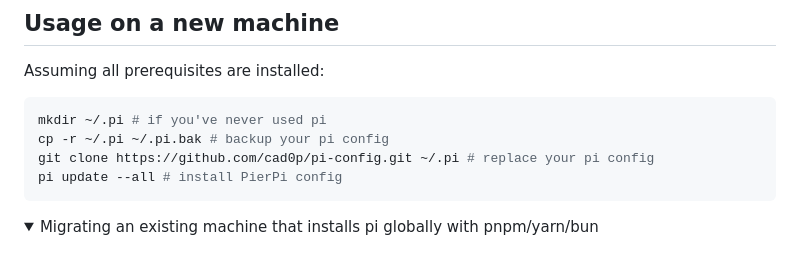
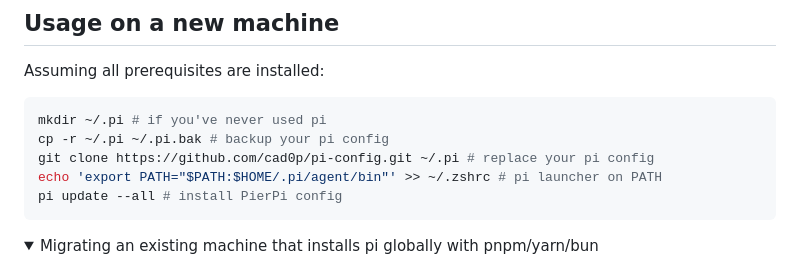
Before and after one commit to cad0p/pi-config, a Markdown page: README.md, the part around the change. Drawn GitHub-style; folded sections open.

Commit message:
README: add the pi launcher PATH export to the new-machine flow

````diff
--- a/README.md
+++ b/README.md
@@ -40,6 +40,7 @@ Assuming all prerequisites are installed:
 mkdir ~/.pi # if you've never used pi
 cp -r ~/.pi ~/.pi.bak # backup your pi config
 git clone https://github.com/cad0p/pi-config.git ~/.pi # replace your pi config
+echo 'export PATH="$PATH:$HOME/.pi/agent/bin"' >> ~/.zshrc # pi launcher on PATH
 pi update --all # install PierPi config
 ```
 
````
